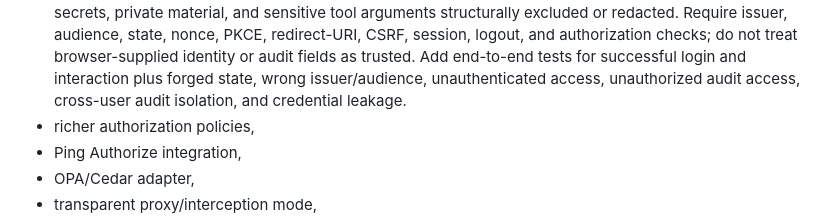
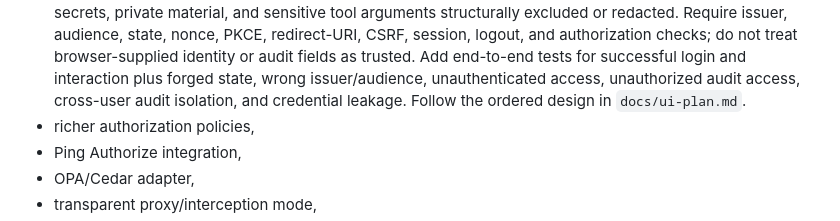
Before and after one commit to darkedges/pf-tts, a Markdown page: TASKS.md, the part around the change. Rendered like a GitHub page.

```diff
--- a/TASKS.md
+++ b/TASKS.md
@@ -560,7 +560,7 @@ Only after Tasks 00–23:
   audit fields as trusted. Add end-to-end tests for successful login and
   interaction plus forged state, wrong issuer/audience, unauthenticated access,
   unauthorized audit access, cross-user audit isolation, and credential
-  leakage.
+  leakage. Follow the ordered design in `docs/ui-plan.md`.
 - richer authorization policies,
 - Ping Authorize integration,
 - OPA/Cedar adapter,
```
Also changed, not shown: docs/ui-plan.md (added, +209 -0 lines).
